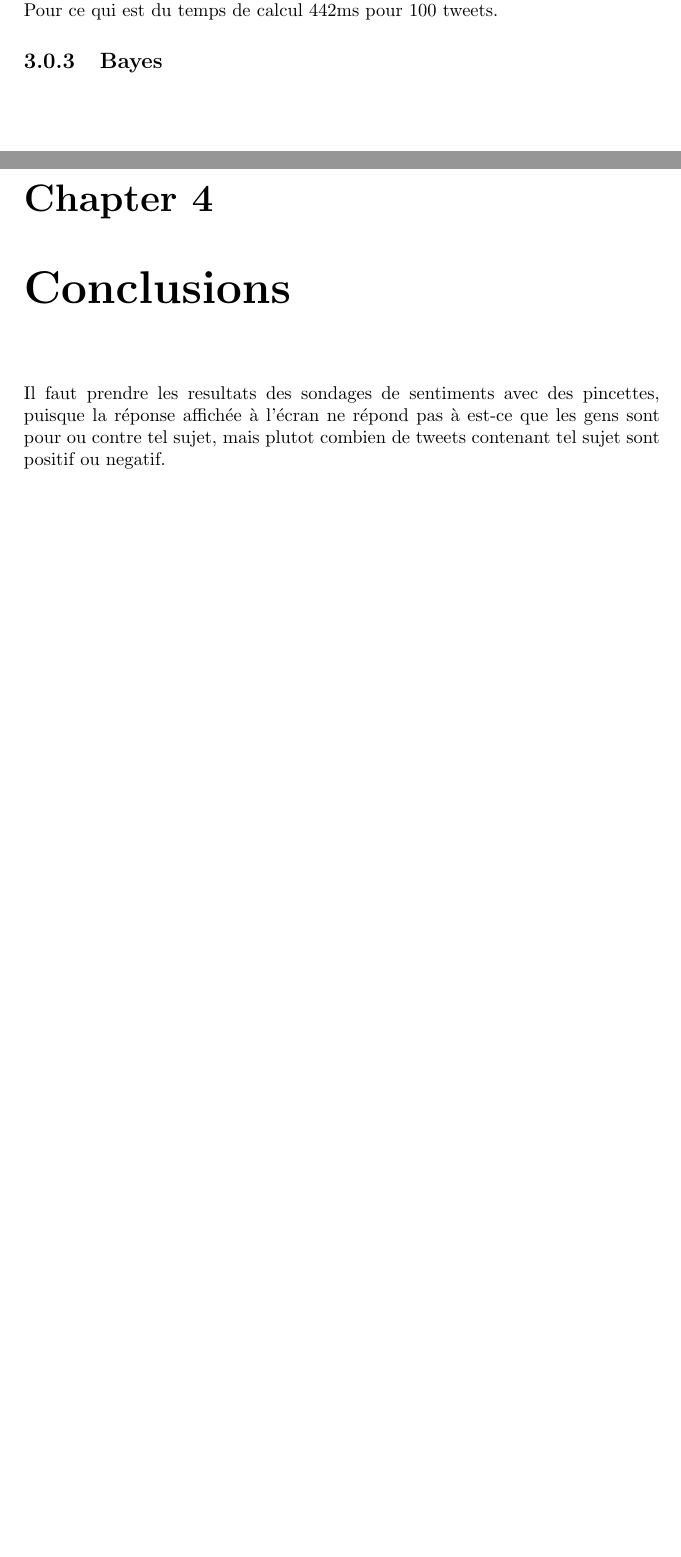
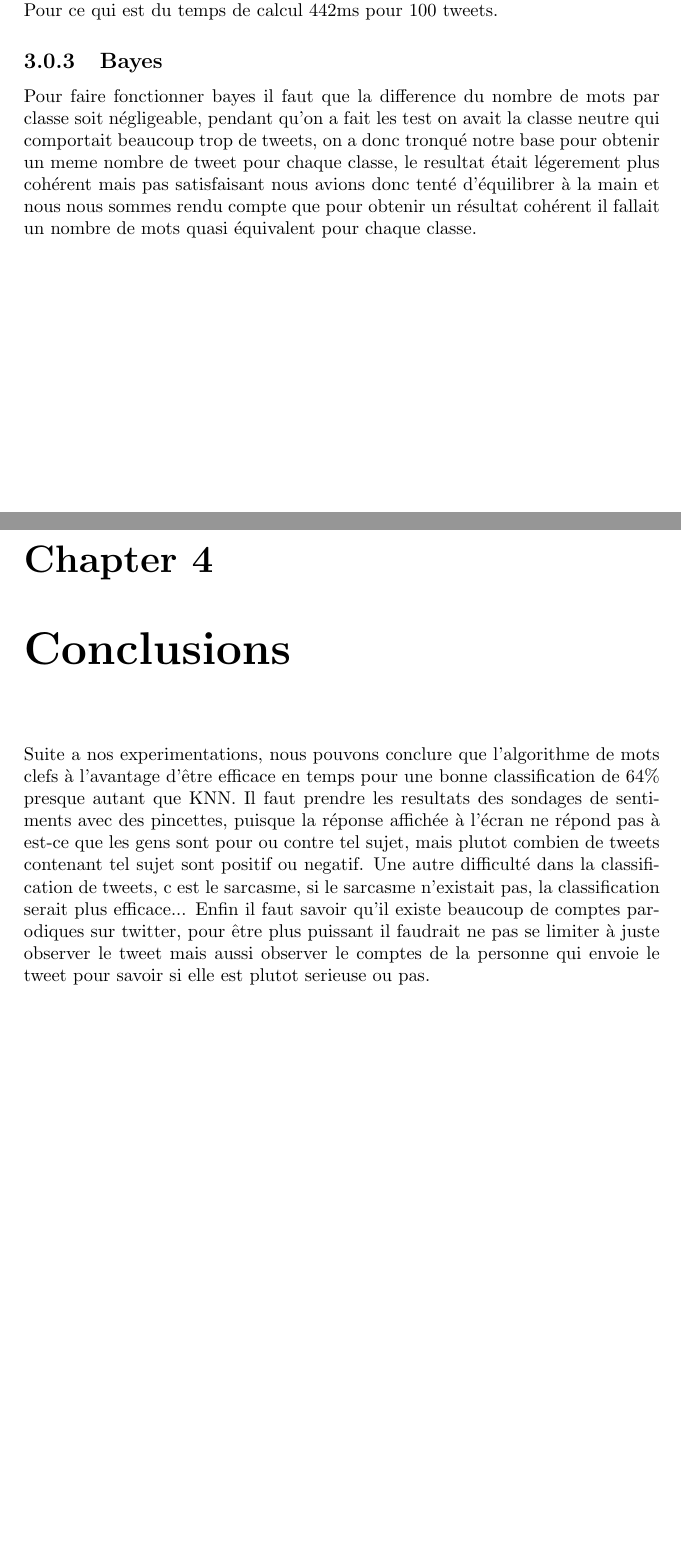
Before and after one commit to Grimnack/pje2, a LaTeX document (rapportPJE.tex): two parts of pages 9 and 10 of 10 before the commit and two parts of pages 10 and 11 of 11 after it, joined at a grey line, cut so that both start at the same text, the shorter picture padded with empty space. Compiled offline with pdfLaTeX.

Commit message:
update rapport

```diff
--- a/rapportPJE.tex
+++ b/rapportPJE.tex
@@ -155,12 +161,19 @@
       Pour Knn, sur 95 tweets différents on a 61\% des tweets classés correctement.
       Pour ce qui est du temps de calcul 442ms pour 100 tweets.
     \subsection{Bayes}
-
+      Pour faire fonctionner bayes il faut que la difference du nombre de mots par classe soit négligeable, pendant qu'on a fait les test on avait la classe neutre qui comportait
+      beaucoup trop de tweets, on a donc tronqué notre base pour obtenir un meme nombre de tweet pour chaque classe, le resultat était légerement plus cohérent mais pas satisfaisant
+      nous avions donc tenté d'équilibrer à la main et nous nous sommes rendu compte que pour obtenir un résultat cohérent il fallait un nombre de mots quasi équivalent pour chaque classe.
 
 
 \chapter{Conclusions}
+Suite a nos experimentations, nous pouvons conclure que l'algorithme de mots clefs à l'avantage d'être efficace en temps pour une bonne classification de 64\%
+presque autant que KNN.
 Il faut prendre les resultats des sondages de sentiments avec des pincettes, puisque la réponse affichée à l'écran ne répond pas à
 est-ce que les gens sont pour ou contre tel sujet, mais plutot combien de tweets contenant tel sujet sont positif ou negatif.
+Une autre difficulté dans la classification de tweets, c est le sarcasme, si le sarcasme n'existait pas, la classification serait plus efficace...
+Enfin il faut savoir qu'il existe beaucoup de comptes parodiques sur twitter, pour être plus puissant il faudrait ne pas se limiter à juste observer le tweet mais
+aussi observer le comptes de la personne qui envoie le tweet pour savoir si elle est plutot serieuse ou pas.
 
 
 
```
Also changed, not shown: rapportPJE.tex (12 more changed lines).
